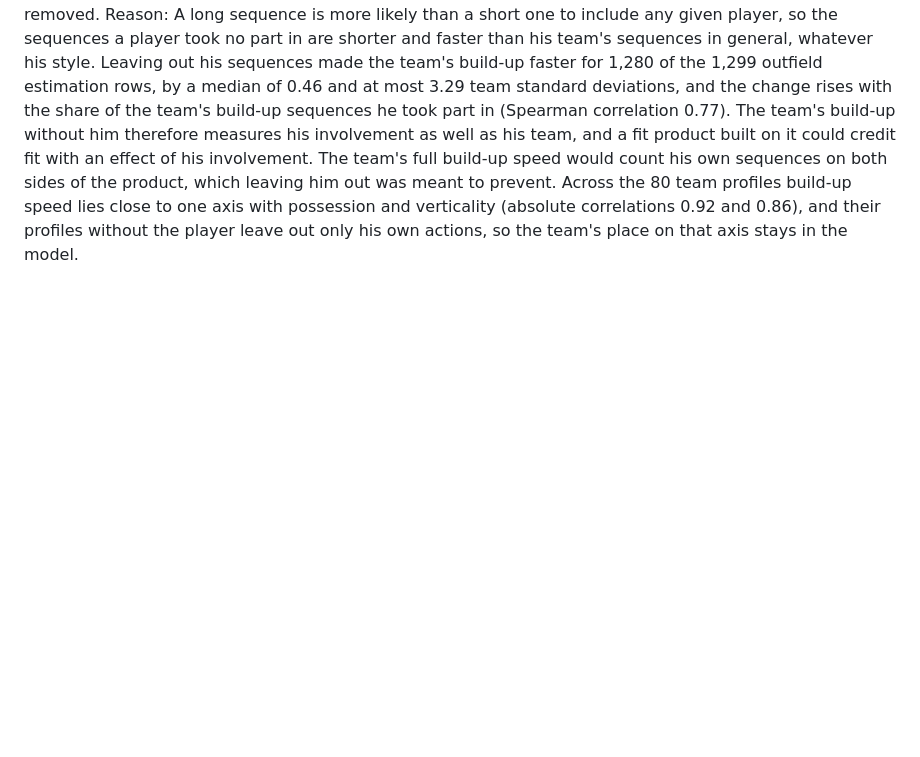
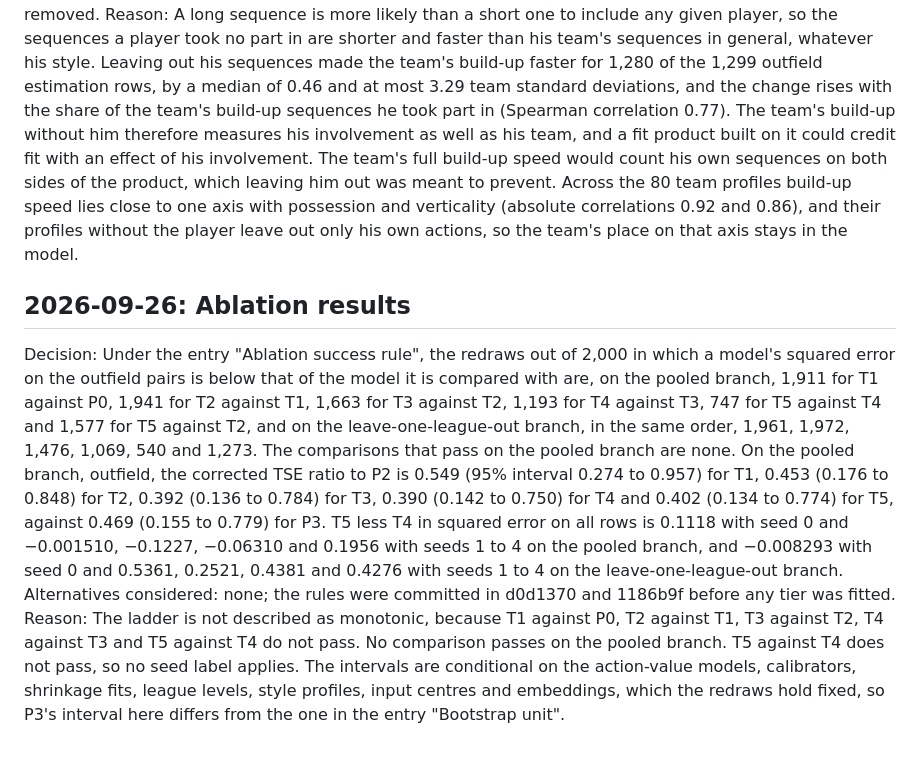
Before and after one commit to abhigyanrathi/football-scout, a Markdown page: docs/decisions.md, the part around the change. Rendered like a GitHub page; blank space fills up the shorter version.

Commit message:
Record the ablation results

```diff
--- a/docs/decisions.md
+++ b/docs/decisions.md
@@ -226,3 +226,8 @@ Reason: Embeddings from different seeds are not comparable coordinate by coordin
 Decision: The team profile without the player enters the ablation without build-up speed, so T3 adds the player's eight standard scores and seven of his team's, T4 adds seven fit products and T5 has 48 inputs; the player's own build-up score stays in T3. This amends the entries "Ablation tiers" and "Style fit as an input", and was decided before any tier was fitted. The build-up column of the team profile without the player and its fit product stay in ablation_inputs.parquet, unused. In the entry "Style fit as an input", "0 values" means that no outfield estimation row has a missing player score, so setting missing scores to 0 changes nothing, and "to within 0.0" means the stored team profiles were reproduced exactly.
 Alternatives considered: keeping build-up speed on the team side as committed; the team's full build-up speed, with nobody removed.
 Reason: A long sequence is more likely than a short one to include any given player, so the sequences a player took no part in are shorter and faster than his team's sequences in general, whatever his style. Leaving out his sequences made the team's build-up faster for 1,280 of the 1,299 outfield estimation rows, by a median of 0.46 and at most 3.29 team standard deviations, and the change rises with the share of the team's build-up sequences he took part in (Spearman correlation 0.77). The team's build-up without him therefore measures his involvement as well as his team, and a fit product built on it could credit fit with an effect of his involvement. The team's full build-up speed would count his own sequences on both sides of the product, which leaving him out was meant to prevent. Across the 80 team profiles build-up speed lies close to one axis with possession and verticality (absolute correlations 0.92 and 0.86), and their profiles without the player leave out only his own actions, so the team's place on that axis stays in the model.
+
+## 2026-09-26: Ablation results
+Decision: Under the entry "Ablation success rule", the redraws out of 2,000 in which a model's squared error on the outfield pairs is below that of the model it is compared with are, on the pooled branch, 1,911 for T1 against P0, 1,941 for T2 against T1, 1,663 for T3 against T2, 1,193 for T4 against T3, 747 for T5 against T4 and 1,577 for T5 against T2, and on the leave-one-league-out branch, in the same order, 1,961, 1,972, 1,476, 1,069, 540 and 1,273. The comparisons that pass on the pooled branch are none. On the pooled branch, outfield, the corrected TSE ratio to P2 is 0.549 (95% interval 0.274 to 0.957) for T1, 0.453 (0.176 to 0.848) for T2, 0.392 (0.136 to 0.784) for T3, 0.390 (0.142 to 0.750) for T4 and 0.402 (0.134 to 0.774) for T5, against 0.469 (0.155 to 0.779) for P3. T5 less T4 in squared error on all rows is 0.1118 with seed 0 and −0.001510, −0.1227, −0.06310 and 0.1956 with seeds 1 to 4 on the pooled branch, and −0.008293 with seed 0 and 0.5361, 0.2521, 0.4381 and 0.4276 with seeds 1 to 4 on the leave-one-league-out branch.
+Alternatives considered: none; the rules were committed in d0d1370 and 1186b9f before any tier was fitted.
+Reason: The ladder is not described as monotonic, because T1 against P0, T2 against T1, T3 against T2, T4 against T3 and T5 against T4 do not pass. No comparison passes on the pooled branch. T5 against T4 does not pass, so no seed label applies. The intervals are conditional on the action-value models, calibrators, shrinkage fits, league levels, style profiles, input centres and embeddings, which the redraws hold fixed, so P3's interval here differs from the one in the entry "Bootstrap unit".
```
